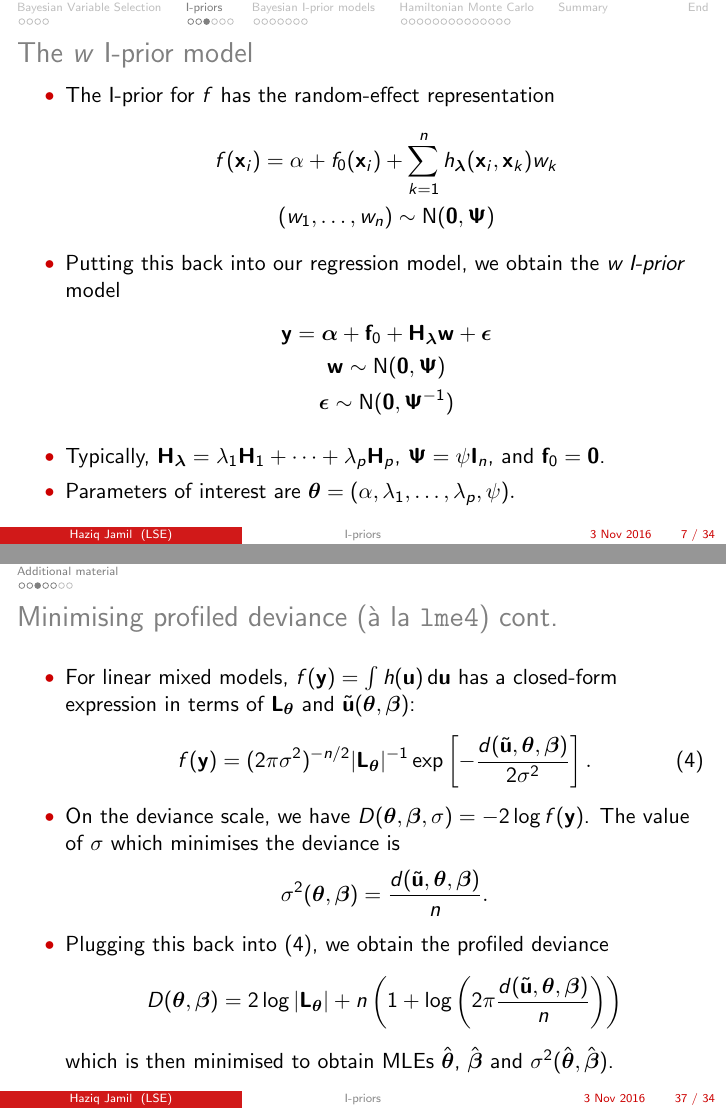
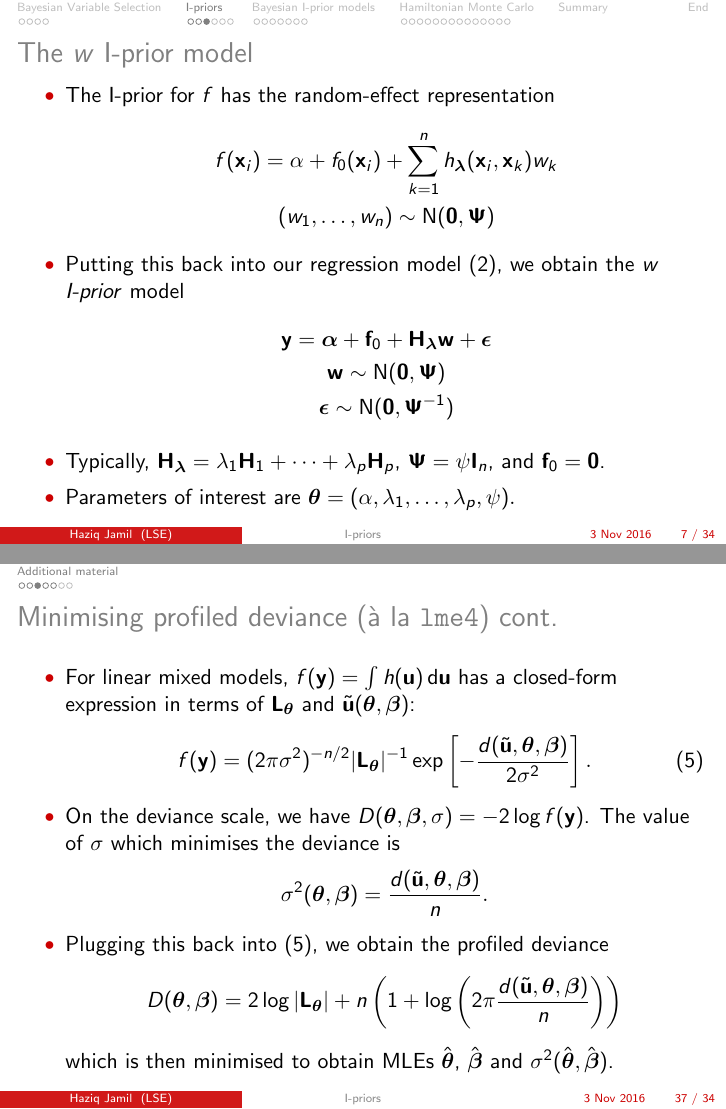
Before and after one commit to haziqj/soc-stat-meet, LaTeX slides (soc-stat-meet.tex): pages 22 and 125 of 130 before the commit and pages 22 and 124 of 129 after it, joined at a grey line. The pictures show the PDF file soc-stat-meet.pdf that the author committed with the source.

Commit message:
Final version

```diff
--- a/soc-stat-meet.tex
+++ b/soc-stat-meet.tex
@@ -323,12 +323,12 @@ follow along at: \href{https://haziqjamil.github.io/}{\color{fu-red} \textbf{htt
 
 	\begin{itemize}
 		\item For $i = 1, \dots, n$, consider the regression model
-		\begin{align*}
+		\begin{align}\label{eq:linmod}
 			\begin{gathered}
 				y_i = \alpha + f(\mathbf x_i) + \epsilon_i \\
 				(\epsilon_1, \dots, \epsilon_n) \sim \N(\mathbf 0, \boldsymbol{\Psi}^{-1})
 			\end{gathered}
-		\end{align*}
+		\end{align}
 		where $f \in \mathcal F$, $y_i \in \mathbb R$, and $\mathbf x_i = (x_{i1}, \dots, x_{ip}) \in \mathcal X$.
 
 	\pause
@@ -385,7 +385,7 @@ follow along at: \href{https://haziqjamil.github.io/}{\color{fu-red} \textbf{htt
 			\end{align*}
 
 		\only<2|handout:0>{
-			\item Putting this back into our regression model, we obtain the \textit{w I-prior} model
+			\item Putting this back into our regression model \eqref{eq:linmod}, we obtain the \textit{w I-prior} model
 			\begin{align*}
 				\begin{gathered}
 					y_i = \alpha + f_0(\mathbf x_i) + \sum_{k=1}^n h_{\boldsymbol\lambda}(\mathbf x_i, \mathbf x_k)w_k + \epsilon_i \\
@@ -396,7 +396,7 @@ follow along at: \href{https://haziqjamil.github.io/}{\color{fu-red} \textbf{htt
 		}
 
 		\uncover<3->{
-			\item Putting this back into our regression model, we obtain the \textit{w I-prior} model
+			\item Putting this back into our regression model \eqref{eq:linmod}, we obtain the \textit{w I-prior} model
 			\begin{align*}
 				\begin{gathered}
 					\mathbf y = \boldsymbol\alpha + \mathbf f_0 + \mathbf H_{\boldsymbol\lambda} \mathbf w + \boldsymbol\epsilon \\
```
Also changed, not shown: figure/chunk_name2-1.pdf, figure/iprior_demo4a-1.pdf, figure/iprior_demo5b-1.pdf, figure/iprior_demo6b-1.pdf, figure/iprior_demo7b-1.pdf, figure/iprior_jags4-1.pdf, figure/iprior_jags5-1.pdf, figure/lambdastan-1.pdf, figure/phaseportrait1-1.pdf, figure/phaseportrait2-1.pdf, figure/phaseportrait3-1.pdf, figure/phaseportrait4-1.pdf, figure/phaseportrait5-1.pdf, figure/phaseportrait6-1.pdf, 3 more files, 9 other files.
